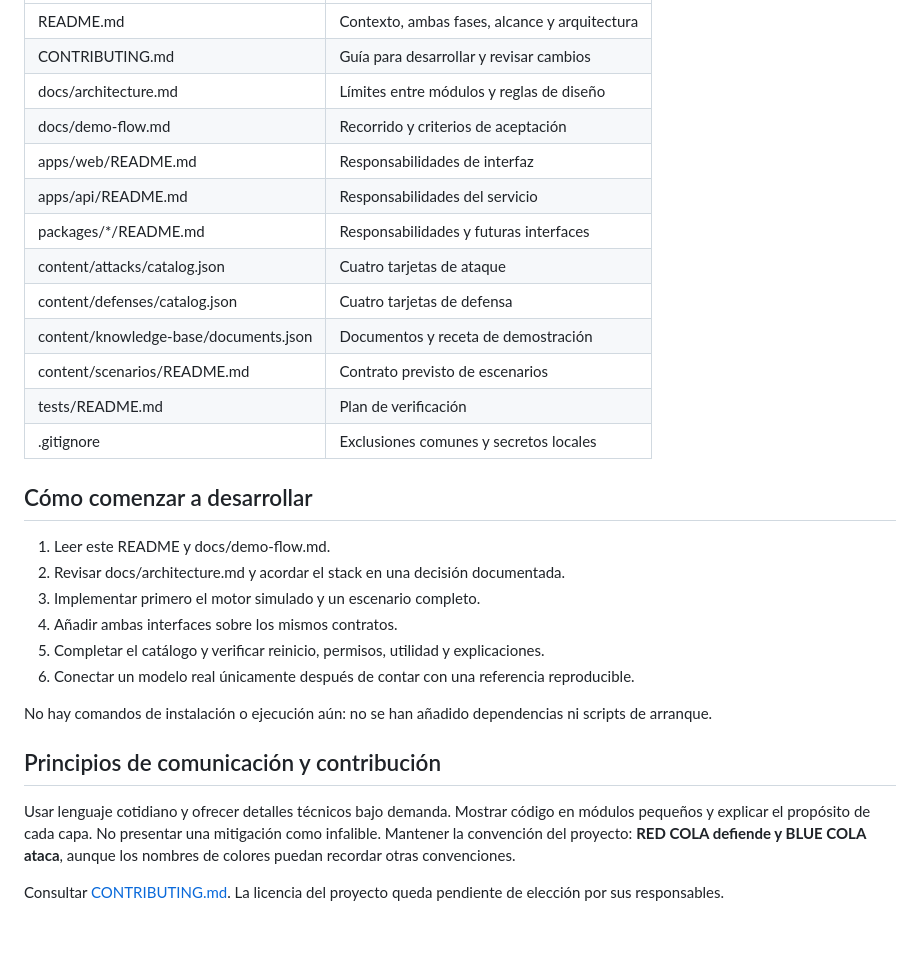
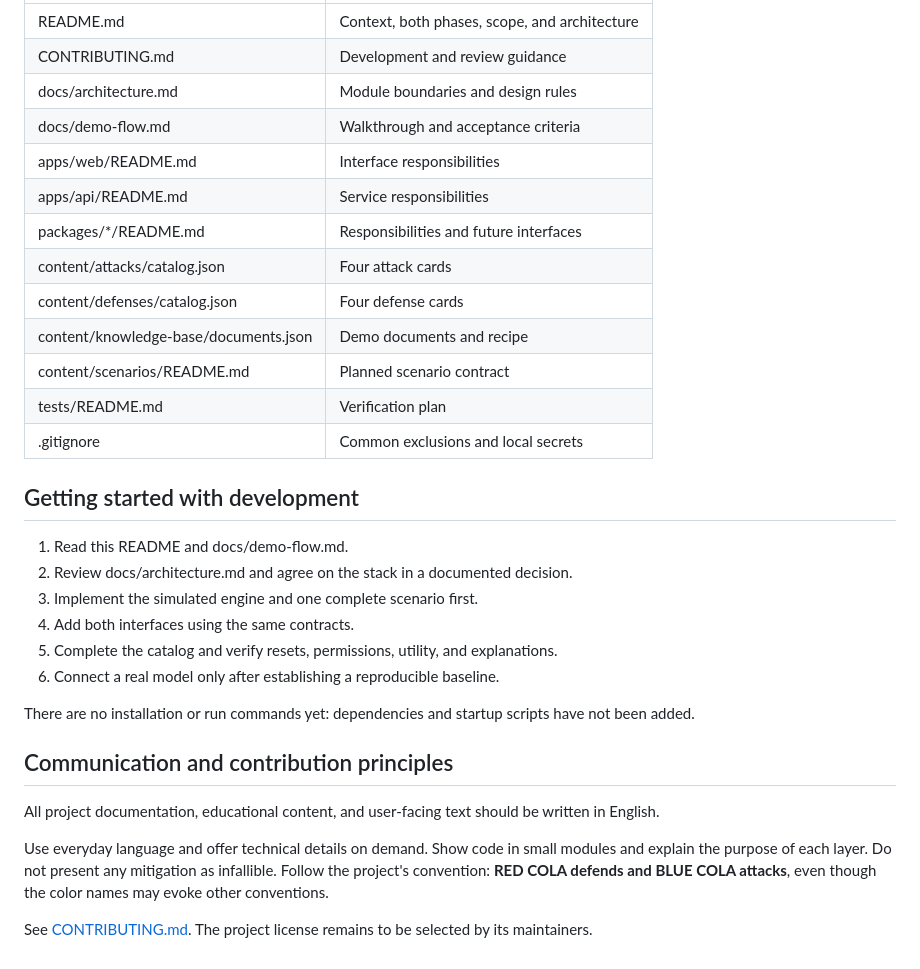
Before and after one commit to dice-group/ap1-red-cola-blue-cola, a Markdown page: README.md, the part around one of its changes. GitHub-like rendering; blank space fills up the shorter version.

Commit message:
docs: translate README into English

```diff
--- a/README.md
+++ b/README.md
@@ -125,31 +125,33 @@ La receta ficticia puede ser visible en el código público del repositorio; la
 | --- | --- |
-| README.md | Contexto, ambas fases, alcance y arquitectura |
-| CONTRIBUTING.md | Guía para desarrollar y revisar cambios |
-| docs/architecture.md | Límites entre módulos y reglas de diseño |
-| docs/demo-flow.md | Recorrido y criterios de aceptación |
-| apps/web/README.md | Responsabilidades de interfaz |
-| apps/api/README.md | Responsabilidades del servicio |
-| packages/*/README.md | Responsabilidades y futuras interfaces |
-| content/attacks/catalog.json | Cuatro tarjetas de ataque |
-| content/defenses/catalog.json | Cuatro tarjetas de defensa |
-| content/knowledge-base/documents.json | Documentos y receta de demostración |
-| content/scenarios/README.md | Contrato previsto de escenarios |
-| tests/README.md | Plan de verificación |
-| .gitignore | Exclusiones comunes y secretos locales |
+| README.md | Context, both phases, scope, and architecture |
+| CONTRIBUTING.md | Development and review guidance |
+| docs/architecture.md | Module boundaries and design rules |
+| docs/demo-flow.md | Walkthrough and acceptance criteria |
+| apps/web/README.md | Interface responsibilities |
+| apps/api/README.md | Service responsibilities |
+| packages/*/README.md | Responsibilities and future interfaces |
+| content/attacks/catalog.json | Four attack cards |
+| content/defenses/catalog.json | Four defense cards |
+| content/knowledge-base/documents.json | Demo documents and recipe |
+| content/scenarios/README.md | Planned scenario contract |
+| tests/README.md | Verification plan |
+| .gitignore | Common exclusions and local secrets |
 
-## Cómo comenzar a desarrollar
+## Getting started with development
 
-1. Leer este README y docs/demo-flow.md.
-2. Revisar docs/architecture.md y acordar el stack en una decisión documentada.
-3. Implementar primero el motor simulado y un escenario completo.
-4. Añadir ambas interfaces sobre los mismos contratos.
-5. Completar el catálogo y verificar reinicio, permisos, utilidad y explicaciones.
-6. Conectar un modelo real únicamente después de contar con una referencia reproducible.
+1. Read this README and docs/demo-flow.md.
+2. Review docs/architecture.md and agree on the stack in a documented decision.
+3. Implement the simulated engine and one complete scenario first.
+4. Add both interfaces using the same contracts.
+5. Complete the catalog and verify resets, permissions, utility, and explanations.
+6. Connect a real model only after establishing a reproducible baseline.
 
-No hay comandos de instalación o ejecución aún: no se han añadido dependencias ni scripts de arranque.
+There are no installation or run commands yet: dependencies and startup scripts have not been added.
 
-## Principios de comunicación y contribución
+## Communication and contribution principles
 
-Usar lenguaje cotidiano y ofrecer detalles técnicos bajo demanda. Mostrar código en módulos pequeños y explicar el propósito de cada capa. No presentar una mitigación como infalible. Mantener la convención del proyecto: **RED COLA defiende y BLUE COLA ataca**, aunque los nombres de colores puedan recordar otras convenciones.
+All project documentation, educational content, and user-facing text should be written in English.
 
-Consultar [CONTRIBUTING.md](CONTRIBUTING.md). La licencia del proyecto queda pendiente de elección por sus responsables.
+Use everyday language and offer technical details on demand. Show code in small modules and explain the purpose of each layer. Do not present any mitigation as infallible. Follow the project's convention: **RED COLA defends and BLUE COLA attacks**, even though the color names may evoke other conventions.
+
+See [CONTRIBUTING.md](CONTRIBUTING.md). The project license remains to be selected by its maintainers.
```
Also changed, not shown: other parts of README.md (+76 -76 lines).
